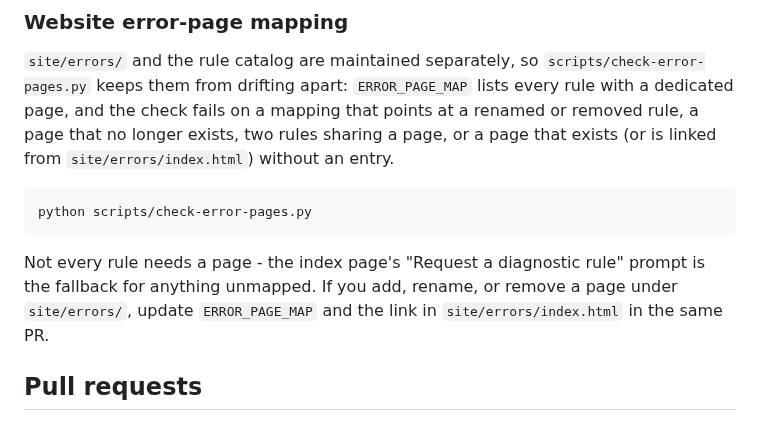
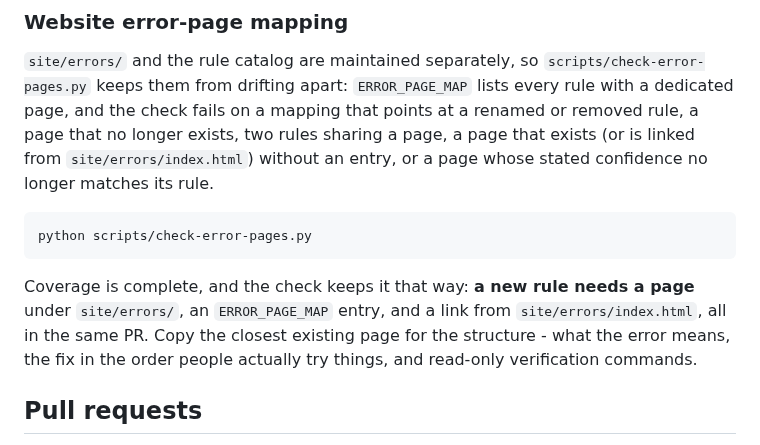
Before and after one commit to jakegold1647/sam-doctor, a Markdown page: CONTRIBUTING.md, the part around the change. Drawn GitHub-style.

Commit message:
Stop telling contributors an error page is optional
The page-per-rule requirement landed with full coverage, so the
contributor guide's 'not every rule needs a page' fallback is no longer
true - a PR following it would fail the gate. It now states the three
things a new rule needs and points at copying the closest existing page
for structure, and mentions the confidence-drift check alongside the
others.

````diff
--- a/CONTRIBUTING.md
+++ b/CONTRIBUTING.md
@@ -150,17 +150,18 @@ python scripts/check-rule-fixtures.py --rule oidc         # one rule family
 `scripts/check-error-pages.py` keeps them from drifting apart: `ERROR_PAGE_MAP`
 lists every rule with a dedicated page, and the check fails on a mapping that
 points at a renamed or removed rule, a page that no longer exists, two rules
-sharing a page, or a page that exists (or is linked from `site/errors/index.html`)
-without an entry.
+sharing a page, a page that exists (or is linked from `site/errors/index.html`)
+without an entry, or a page whose stated confidence no longer matches its rule.
 
 ```bash
 python scripts/check-error-pages.py
 ```
 
-Not every rule needs a page - the index page's "Request a diagnostic rule"
-prompt is the fallback for anything unmapped. If you add, rename, or remove a
-page under `site/errors/`, update `ERROR_PAGE_MAP` and the link in
-`site/errors/index.html` in the same PR.
+Coverage is complete, and the check keeps it that way: **a new rule needs a
+page** under `site/errors/`, an `ERROR_PAGE_MAP` entry, and a link from
+`site/errors/index.html`, all in the same PR. Copy the closest existing page
+for the structure - what the error means, the fix in the order people actually
+try things, and read-only verification commands.
 
 ## Pull requests
 
````
